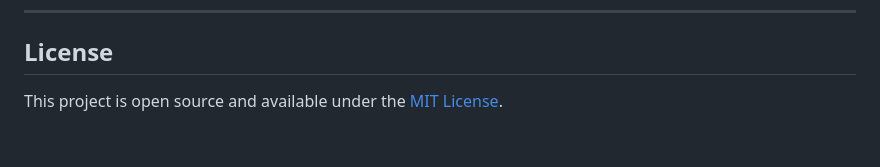
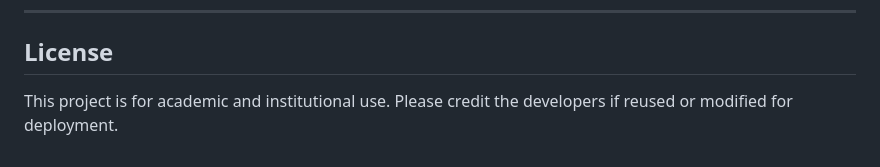
Before and after one commit to abdulrafay1402/ExpenseTracker, a Markdown page: README.md, the part around the change. GitHub-like rendering.

```diff
--- a/README.md
+++ b/README.md
@@ -232,4 +232,4 @@ flutter build apk --release --dart-define=API_BASE_URL=https://your-backend.com
 
 ## License
 
-This project is open source and available under the [MIT License](LICENSE).
+This project is for academic and institutional use. Please credit the developers if reused or modified for deployment.
```
